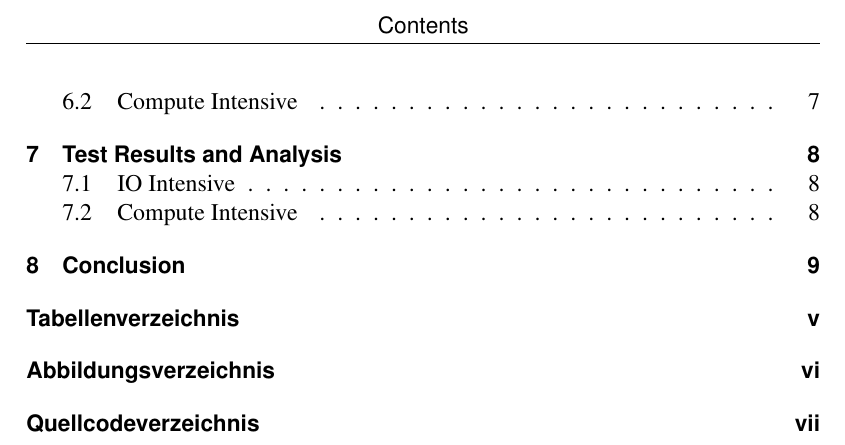
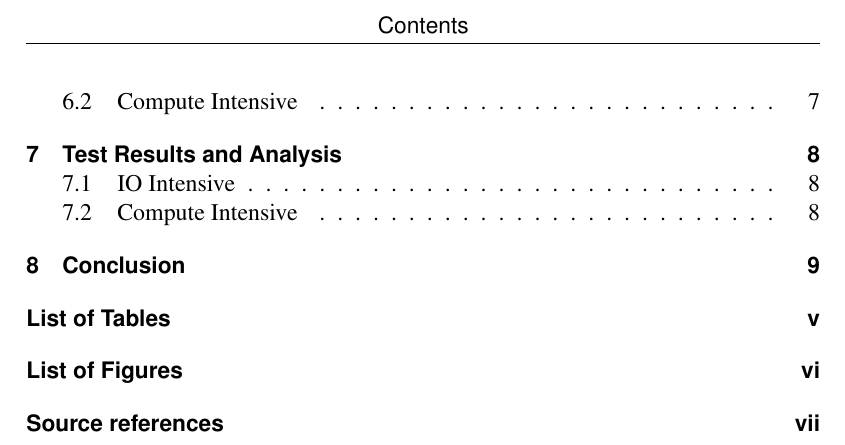
Before and after one commit to zz2014/BA_HS_MA, a LaTeX thesis (latex/tex/thesis.tex): part of page 6 of 18, cut so that both start at the same text. Compiled offline with pdfLaTeX; an older LaTeX class or package is replaced by its successor.

Commit message:
changed table of content

```diff
--- a/latex/tex/thesis.tex
+++ b/latex/tex/thesis.tex
@@ -61,19 +61,19 @@
 % Tabellenverzeichnis erzeugen
 \cleardoublepage
 \phantomsection
-\addcontentsline{toc}{chapter}{Tabellenverzeichnis}
+\addcontentsline{toc}{chapter}{List of Tables}
 \listoftables
 
 % Abbildungsverzeichnis erzeugen
 \cleardoublepage
 \phantomsection
-\addcontentsline{toc}{chapter}{Abbildungsverzeichnis}
+\addcontentsline{toc}{chapter}{List of Figures}
 \listoffigures
 
 % Listingverzeichnis erzeugen
 \cleardoublepage
 \phantomsection
-\addcontentsline{toc}{chapter}{Quellcodeverzeichnis}
+\addcontentsline{toc}{chapter}{Source references}
 \lstlistoflistings
 
 % Literaturverzeichnis erzeugen (nach DIN)
```
Also changed, not shown: latex/tex/abkuerzungen.tex (+1 -1 lines), latex/result/thesis.pdf, latex/temp/thesis.pdf, 3 other files.
